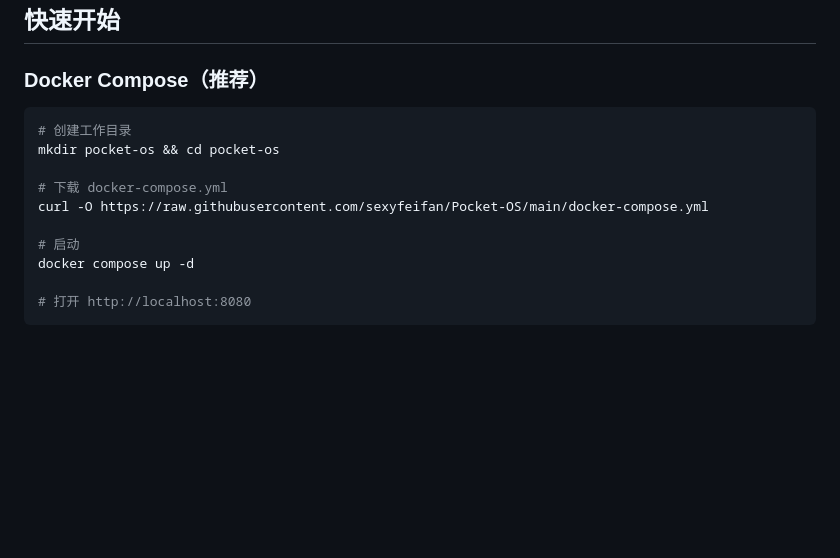
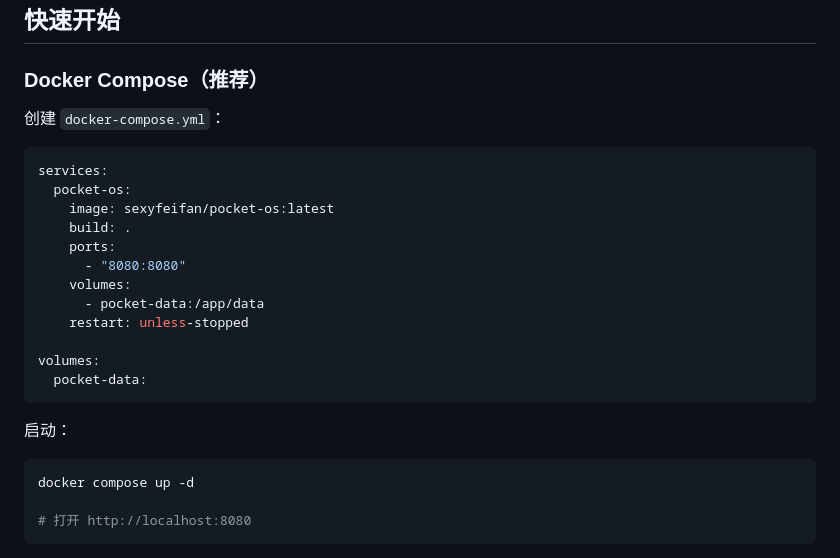
Before and after one commit to sexyfeifan/Pocket-OS, a Markdown page: README.md, the part around the change. Rendered like a GitHub page; blank space fills up the shorter version.

Commit message:
docs: add inline docker-compose.yml to README

````diff
--- a/README.md
+++ b/README.md
@@ -16,14 +16,26 @@
 
 ### Docker Compose（推荐）
 
+创建 `docker-compose.yml`：
+
+```yaml
+services:
+  pocket-os:
+    image: sexyfeifan/pocket-os:latest
+    build: .
+    ports:
+      - "8080:8080"
+    volumes:
+      - pocket-data:/app/data
+    restart: unless-stopped
+
+volumes:
+  pocket-data:
+```
+
+启动：
+
 ```bash
-# 创建工作目录
-mkdir pocket-os && cd pocket-os
-
-# 下载 docker-compose.yml
-curl -O https://raw.githubusercontent.com/sexyfeifan/Pocket-OS/main/docker-compose.yml
-
-# 启动
 docker compose up -d
 
 # 打开 http://localhost:8080
````
